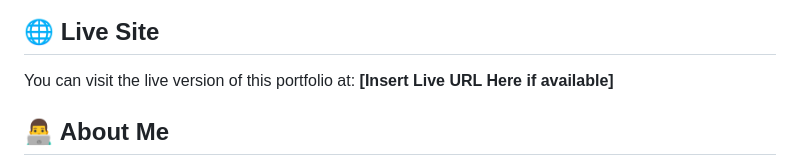
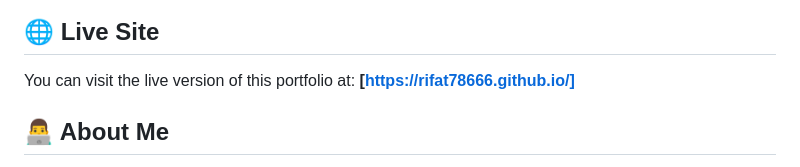
Before and after one commit to Rifat78666/Rifat78666.github.io, a Markdown page: README.md, the part around the change. GitHub-like rendering.

```diff
--- a/README.md
+++ b/README.md
@@ -5,7 +5,7 @@ Welcome to the repository of my personal portfolio website! This project serves
 ![Portfolio Preview](images/profile.png)
 
 ## 🌐 Live Site
-You can visit the live version of this portfolio at: **[Insert Live URL Here if available]**
+You can visit the live version of this portfolio at: **[https://rifat78666.github.io/]**
 
 ## 👨‍💻 About Me
 I am an **MSc Artificial Intelligence student** at the University of Milano-Bicocca with hands-on experience in machine learning, deep learning, and data-driven applications. I previously worked as a Software QA Engineer, bringing strong analytical and problem-solving skills to the table. I'm deeply interested in applying AI to real-world systems, combining quality-driven thinking with cutting-edge AI skills.
```
